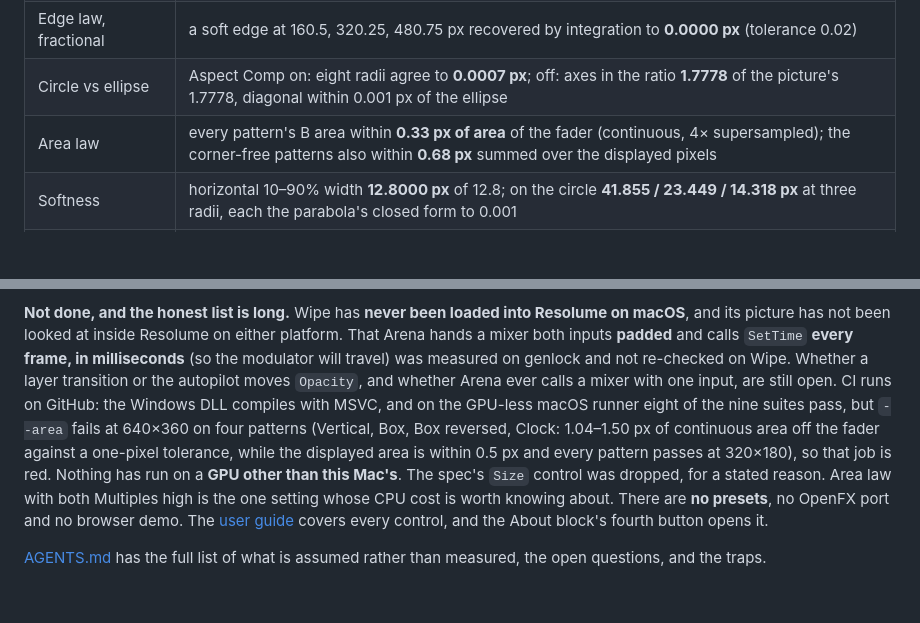
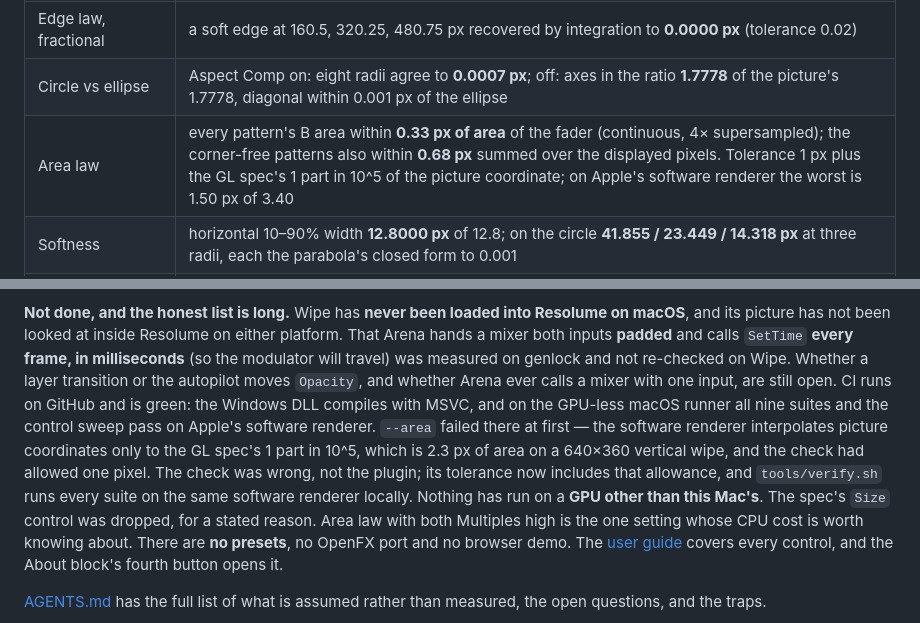
Before and after one commit to stoatworks-labs/wipe, a Markdown page: README.md, 2 parts joined by grey strips. Rendered like a GitHub page; blank space fills up the shorter version.

Commit message:
README, AGENTS: CI is green
The macOS job passed on dd445f2 (run 35926715895): all nine suites on the
runner's software renderer, and the control sweep that the red --area had
kept from ever running (21 swept, 0 dead).

Co-Authored-By: Claude Opus 5.5 <noreply@anthropic.com>

```diff
--- a/README.md
+++ b/README.md
@@ -161,7 +161,7 @@ M4 Max, macOS 26.4.1, 2026-09-23, at 640×360 **and** 320×180 unless stated:
 | Edge law, whole pixel | a hard edge at column p·W: B left, A right, **0 pixels wrong** at three columns |
 | Edge law, fractional | a soft edge at 160.5, 320.25, 480.75 px recovered by integration to **0.0000 px** (tolerance 0.02) |
 | Circle vs ellipse | Aspect Comp on: eight radii agree to **0.0007 px**; off: axes in the ratio **1.7778** of the picture's 1.7778, diagonal within 0.001 px of the ellipse |
-| Area law | every pattern's B area within **0.33 px of area** of the fader (continuous, 4× supersampled); the corner-free patterns also within **0.68 px** summed over the displayed pixels |
+| Area law | every pattern's B area within **0.33 px of area** of the fader (continuous, 4× supersampled); the corner-free patterns also within **0.68 px** summed over the displayed pixels. Tolerance 1 px plus the GL spec's 1 part in 10^5 of the picture coordinate; on Apple's software renderer the worst is 1.50 px of 3.40 |
 | Softness | horizontal 10–90% width **12.8000 px** of 12.8; on the circle **41.855 / 23.449 / 14.318 px** at three radii, each the parabola's closed form to 0.001 |
 | Border | **12 red columns** from column 320, contiguous; soft, the red integrates to **12.0000 px**; on the circle 31.801 and 14.938 px at two radii against 31.800 and 14.938 |
 | Modulation | amplitude **16.0000 px** of 16, RMS residual from a sine **0.0000 px**, and a quarter second at 1 Hz moves the phase by exactly −π/2 |
@@ -198,12 +198,14 @@ either platform. That Arena hands a mixer both inputs **padded** and calls
 `SetTime` **every frame, in milliseconds** (so the modulator will travel) was
 measured on genlock and not re-checked on Wipe. Whether a layer transition or
 the autopilot moves `Opacity`, and whether Arena ever calls a mixer with one
-input, are still open. CI runs on GitHub: the Windows DLL compiles with MSVC,
-and on the GPU-less macOS runner eight of the nine suites pass, but `--area`
-fails at 640×360 on four patterns (Vertical, Box, Box reversed, Clock:
-1.04–1.50 px of continuous area off the fader against a one-pixel tolerance,
-while the displayed area is within 0.5 px and every pattern passes at
-320×180), so that job is red. Nothing has run on a **GPU other than this
+input, are still open. CI runs on GitHub and is green: the Windows DLL compiles with MSVC,
+and on the GPU-less macOS runner all nine suites and the control sweep pass on
+Apple's software renderer. `--area` failed there at first — the software
+renderer interpolates picture coordinates only to the GL spec's 1 part in
+10^5, which is 2.3 px of area on a 640×360 vertical wipe, and the check had
+allowed one pixel. The check was wrong, not the plugin; its tolerance now
+includes that allowance, and `tools/verify.sh` runs every suite on the same
+software renderer locally. Nothing has run on a **GPU other than this
 Mac's**. The spec's `Size` control was dropped, for a stated reason.
 Area law with both Multiples high is the one setting whose CPU cost is worth
 knowing about. There are **no presets**, no OpenFX port and no browser demo.
```
Also changed, not shown: AGENTS.md (+3 -0 lines).
